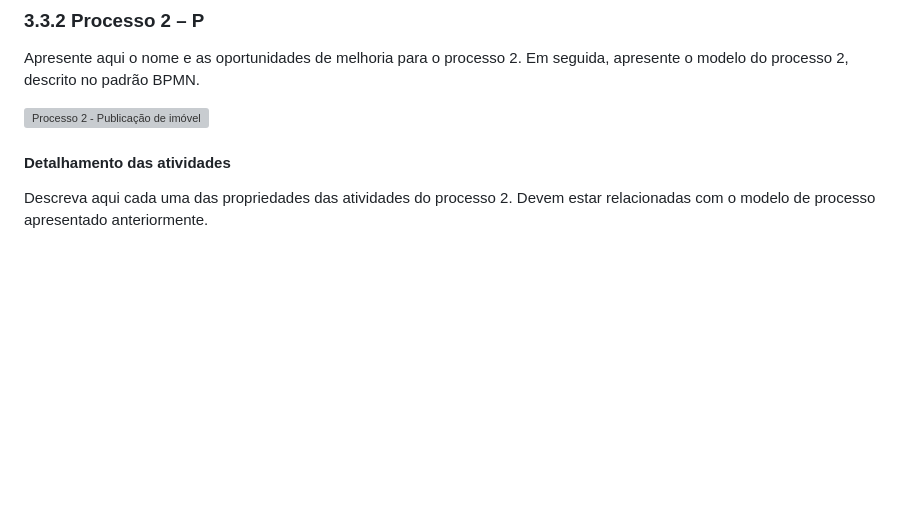
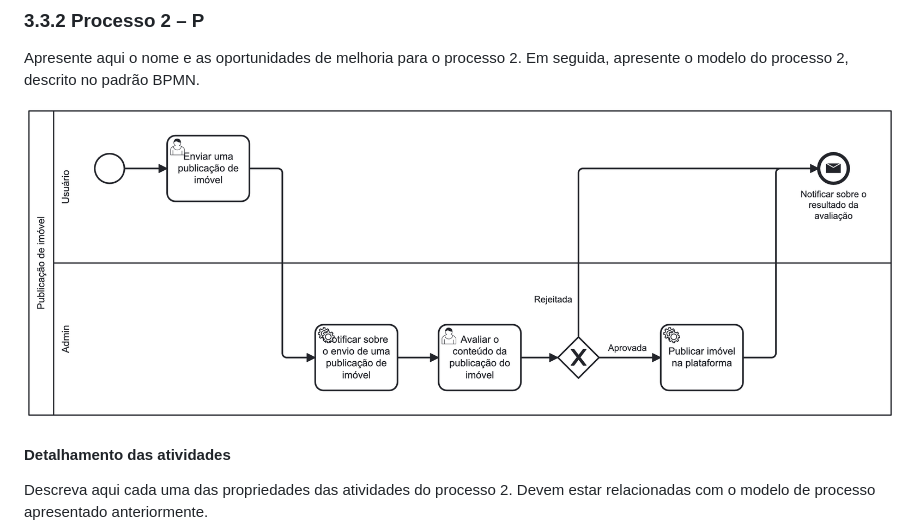
Before and after one commit to lucaazalim/tiapn-morada, a Markdown page: docs/processo-2-publicação-de-imóvel.md, the part around the change. Rendered like a GitHub page; blank space fills up the shorter version; grey boxes are pictures that could not be loaded.

Commit message:
Trabalhando na documentação do processo 2. #8

```diff
--- a/docs/processo-2-publicação-de-imóvel.md
+++ b/docs/processo-2-publicação-de-imóvel.md
@@ -3,7 +3,7 @@
 Apresente aqui o nome e as oportunidades de melhoria para o processo 2.
 Em seguida, apresente o modelo do processo 2, descrito no padrão BPMN.
 
-![Processo 2 - Publicação de imóvel](images/processo-2-publicação-de-imóvel.png "Modelo BPMN do Processo 2.")
+![Processo 2 - Publicação de imóvel](images/processo-2.png "Modelo BPMN do Processo 2.")
 
 
 #### Detalhamento das atividades
```
Also changed, not shown: docs/images/processo-2.png (renamed from docs/images/processo-2-publicação-de-imóvel.png), 1 other file.
